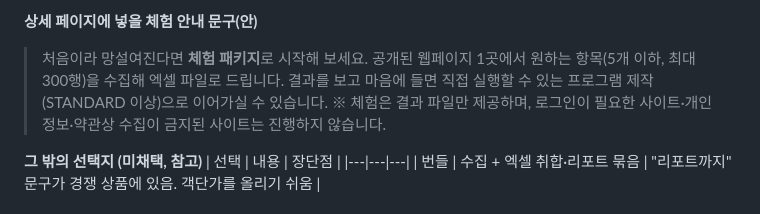
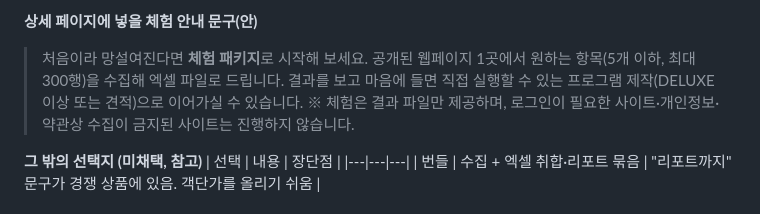
Before and after one commit to remnant1981-bit/my-dashboard, a Markdown page: freelance/exposure/kmong_detail_page.md, the part around the change. Rendered like a GitHub page.

```diff
--- a/freelance/exposure/kmong_detail_page.md
+++ b/freelance/exposure/kmong_detail_page.md
@@ -86,7 +86,7 @@
 - 그래서 체험은 "리뷰 5건 확보까지" 한시 운영하고, 그 기간의 실제 수주 변화를 보고 유지 여부를 정하는 것을 권장.
 
 **상세 페이지에 넣을 체험 안내 문구(안)**
-> 처음이라 망설여진다면 **체험 패키지**로 시작해 보세요. 공개된 웹페이지 1곳에서 원하는 항목(5개 이하, 최대 300행)을 수집해 엑셀 파일로 드립니다. 결과를 보고 마음에 들면 직접 실행할 수 있는 프로그램 제작(STANDARD 이상)으로 이어가실 수 있습니다. ※ 체험은 결과 파일만 제공하며, 로그인이 필요한 사이트·개인정보·약관상 수집이 금지된 사이트는 진행하지 않습니다.
+> 처음이라 망설여진다면 **체험 패키지**로 시작해 보세요. 공개된 웹페이지 1곳에서 원하는 항목(5개 이하, 최대 300행)을 수집해 엑셀 파일로 드립니다. 결과를 보고 마음에 들면 직접 실행할 수 있는 프로그램 제작(DELUXE 이상 또는 견적)으로 이어가실 수 있습니다. ※ 체험은 결과 파일만 제공하며, 로그인이 필요한 사이트·개인정보·약관상 수집이 금지된 사이트는 진행하지 않습니다.
 
 **그 밖의 선택지 (미채택, 참고)**
 | 선택 | 내용 | 장단점 |
```
Also changed, not shown: freelance/listing_kmong.md (+1 -1 lines).
